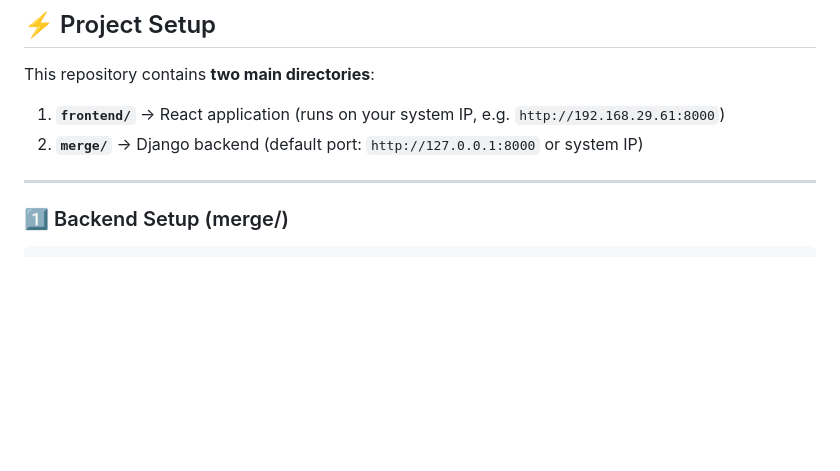
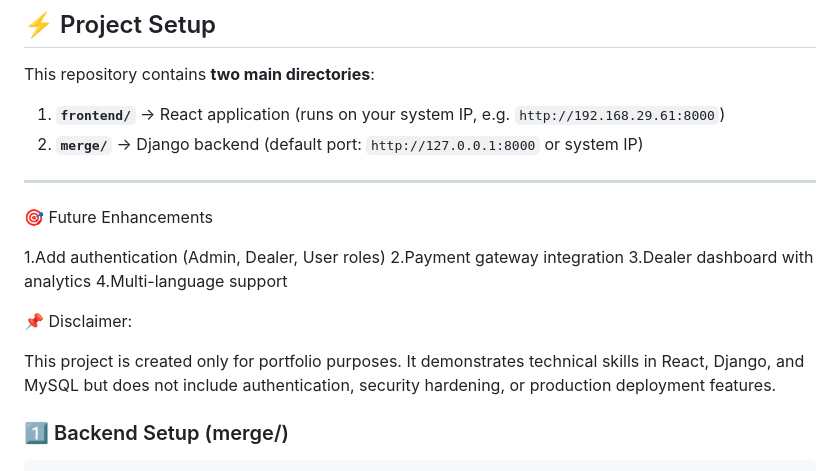
Before and after one commit to SAMUVELREEGAN/Retail-Resell-Pricing-portfolio, a Markdown page: README.md, the part around the change. Rendered like a GitHub page; blank space fills up the shorter version.

````diff
--- a/README.md
+++ b/README.md
@@ -84,6 +84,20 @@ This repository contains **two main directories**:
 
 ---
 
+
+🎯 Future Enhancements
+
+1.Add authentication (Admin, Dealer, User roles)
+2.Payment gateway integration
+3.Dealer dashboard with analytics
+4.Multi-language support
+
+📌 Disclaimer:
+
+This project is created only for portfolio purposes.
+It demonstrates technical skills in React, Django, and MySQL but does not include authentication, security hardening, or production deployment features.
+
+
 ### 1️⃣ Backend Setup (merge/)
 ```bash
 cd merge
````
